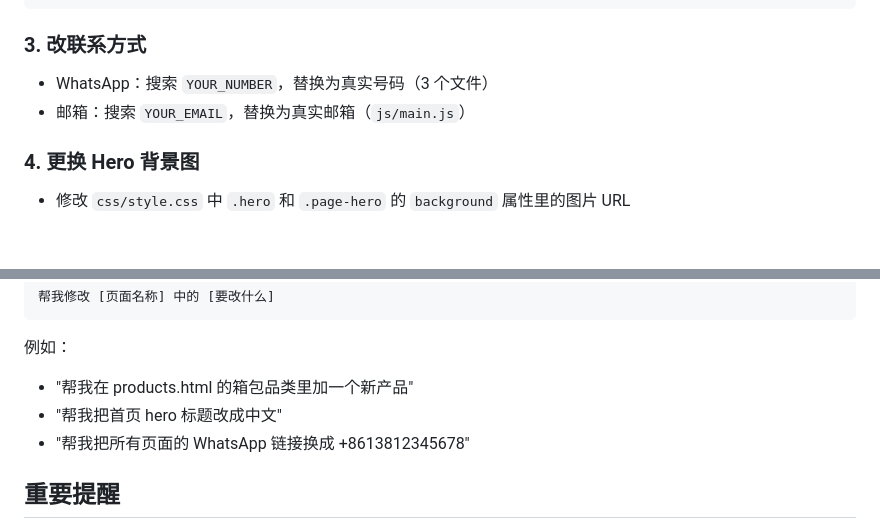
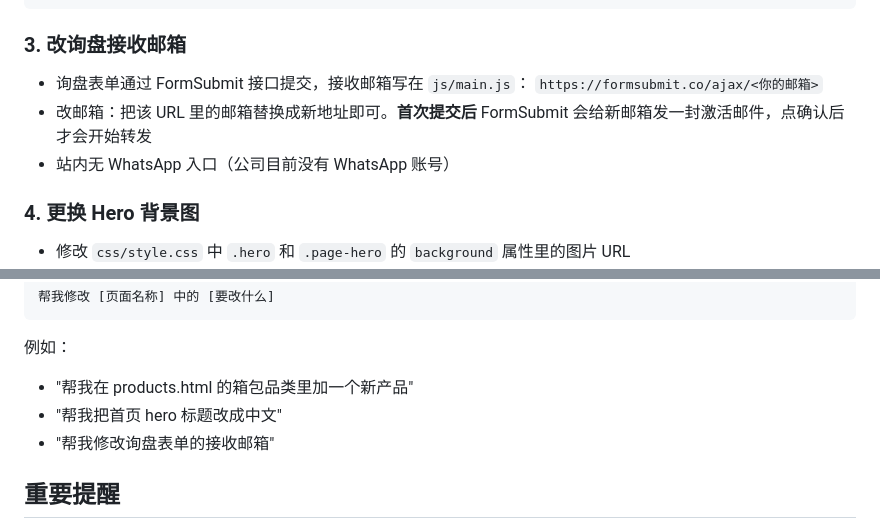
Before and after one commit to louxiang123/xiangda-supply-site, a Markdown page: PROJECT.md, 2 parts joined by grey strips. Drawn GitHub-style; blank space fills up the shorter version.

Commit message:
Update maintenance guide for inquiry email and WhatsApp removal

````diff
--- a/PROJECT.md
+++ b/PROJECT.md
@@ -70,9 +70,11 @@ Google Search Console（已验证收录）
 </div>
 ```
 
-### 3. 改联系方式
-- WhatsApp：搜索 `YOUR_NUMBER`，替换为真实号码（3 个文件）
-- 邮箱：搜索 `YOUR_EMAIL`，替换为真实邮箱（`js/main.js`）
+### 3. 改询盘接收邮箱
+- 询盘表单通过 FormSubmit 接口提交，接收邮箱写在 `js/main.js`：
+  `https://formsubmit.co/ajax/<你的邮箱>`
+- 改邮箱：把该 URL 里的邮箱替换成新地址即可。**首次提交后** FormSubmit 会给新邮箱发一封激活邮件，点确认后才会开始转发
+- 站内无 WhatsApp 入口（公司目前没有 WhatsApp 账号）
 
 ### 4. 更换 Hero 背景图
 - 修改 `css/style.css` 中 `.hero` 和 `.page-hero` 的 `background` 属性里的图片 URL
@@ -92,7 +94,7 @@ Google Search Console（已验证收录）
 例如：
 - "帮我在 products.html 的箱包品类里加一个新产品"
 - "帮我把首页 hero 标题改成中文"
-- "帮我把所有页面的 WhatsApp 链接换成 +8613812345678"
+- "帮我修改询盘表单的接收邮箱"
 
 ## 重要提醒
 
````
